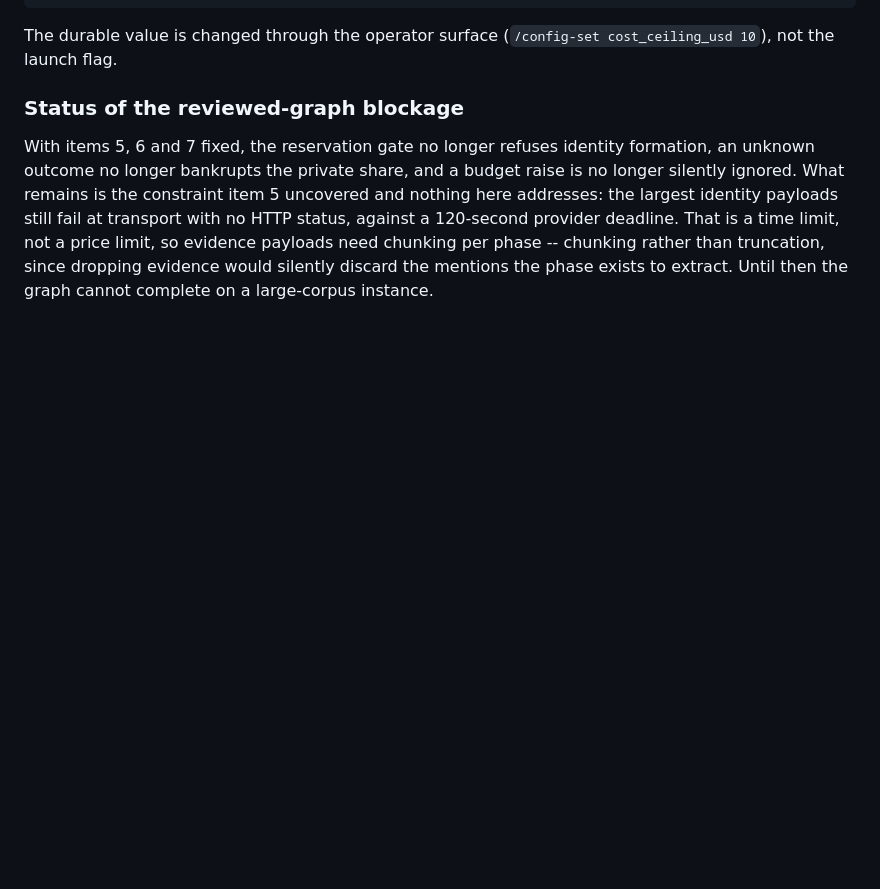
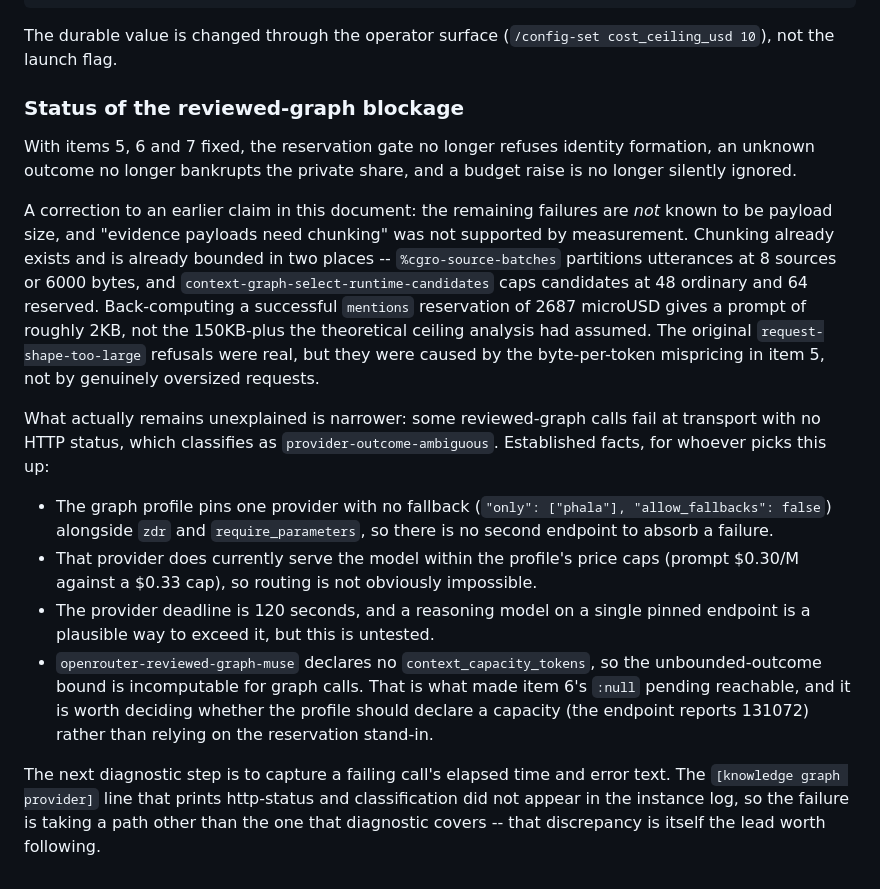
Before and after one commit to jamiebeach/pAI, a Markdown page: docs/windows-clone-bootstrap-notes.md, the part around the change. Drawn GitHub-style; blank space fills up the shorter version.

Commit message:
Retract the unsupported chunking diagnosis for reviewed-graph failures
The previous entry asserted that evidence payloads need chunking per phase.
Measurement does not support it, and the claim should not stand in a
document meant to save the next person time.

Chunking already exists and is already bounded twice over:
%cgro-source-batches partitions utterances at 8 sources or 6000 bytes, and
context-graph-select-runtime-candidates caps candidates at 48 ordinary and
64 reserved. Back-computing a successful mentions reservation of 2687
microUSD puts its prompt near 2KB rather than the 150KB-plus the
theoretical ceiling analysis assumed. The request-shape-too-large refusals
were real but caused by the byte-per-token mispricing, not by oversized
requests.

What remains is narrower and is now recorded as facts rather than a
conclusion: some reviewed-graph calls fail at transport with no HTTP
status, the graph profile pins one provider with no fallback, that provider
does currently serve the model within the profile's price caps, the
deadline is 120 seconds, and the profile declares no context capacity so
the unbounded-outcome bound is incomputable for graph calls. The lead worth
following is that the diagnostic line printing http-status never appeared,
so the failure takes a path that diagnostic does not cover.

Co-Authored-By: Claude Opus 5 <noreply@anthropic.com>
Claude-Session: https://claude.ai/code/session_01VqvTHH59fscpd9uk5VxKHJ

```diff
--- a/docs/windows-clone-bootstrap-notes.md
+++ b/docs/windows-clone-bootstrap-notes.md
@@ -339,13 +339,41 @@ cost_ceiling_usd 10`), not the launch flag.
 
 ### Status of the reviewed-graph blockage
 
-With items 5, 6 and 7 fixed, the reservation gate no longer refuses
-identity formation, an unknown outcome no longer bankrupts the private
-share, and a budget raise is no longer silently ignored. What remains is
-the constraint item 5 uncovered and nothing here addresses: the largest
-identity payloads still fail at transport with no HTTP status, against a
-120-second provider deadline. That is a time limit, not a price limit, so
-evidence payloads need chunking per phase -- chunking rather than
-truncation, since dropping evidence would silently discard the mentions the
-phase exists to extract. Until then the graph cannot complete on a
-large-corpus instance.
+With items 5, 6 and 7 fixed, the reservation gate no longer refuses identity
+formation, an unknown outcome no longer bankrupts the private share, and a
+budget raise is no longer silently ignored.
+
+A correction to an earlier claim in this document: the remaining failures
+are *not* known to be payload size, and "evidence payloads need chunking"
+was not supported by measurement. Chunking already exists and is already
+bounded in two places -- `%cgro-source-batches` partitions utterances at 8
+sources or 6000 bytes, and `context-graph-select-runtime-candidates` caps
+candidates at 48 ordinary and 64 reserved. Back-computing a successful
+`mentions` reservation of 2687 microUSD gives a prompt of roughly 2KB, not
+the 150KB-plus the theoretical ceiling analysis had assumed. The original
+`request-shape-too-large` refusals were real, but they were caused by the
+byte-per-token mispricing in item 5, not by genuinely oversized requests.
+
+What actually remains unexplained is narrower: some reviewed-graph calls
+fail at transport with no HTTP status, which classifies as
+`provider-outcome-ambiguous`. Established facts, for whoever picks this up:
+
+- The graph profile pins one provider with no fallback
+  (`"only": ["phala"], "allow_fallbacks": false`) alongside `zdr` and
+  `require_parameters`, so there is no second endpoint to absorb a failure.
+- That provider does currently serve the model within the profile's price
+  caps (prompt $0.30/M against a $0.33 cap), so routing is not obviously
+  impossible.
+- The provider deadline is 120 seconds, and a reasoning model on a single
+  pinned endpoint is a plausible way to exceed it, but this is untested.
+- `openrouter-reviewed-graph-muse` declares no `context_capacity_tokens`,
+  so the unbounded-outcome bound is incomputable for graph calls. That is
+  what made item 6's `:null` pending reachable, and it is worth deciding
+  whether the profile should declare a capacity (the endpoint reports
+  131072) rather than relying on the reservation stand-in.
+
+The next diagnostic step is to capture a failing call's elapsed time and
+error text. The `[knowledge graph provider]` line that prints http-status
+and classification did not appear in the instance log, so the failure is
+taking a path other than the one that diagnostic covers -- that discrepancy
+is itself the lead worth following.
```
